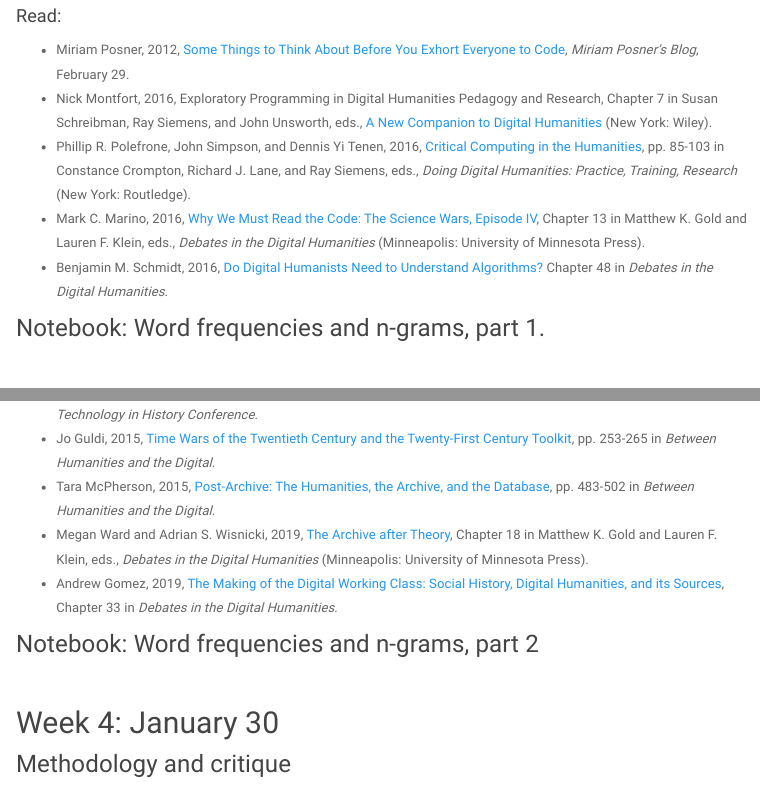
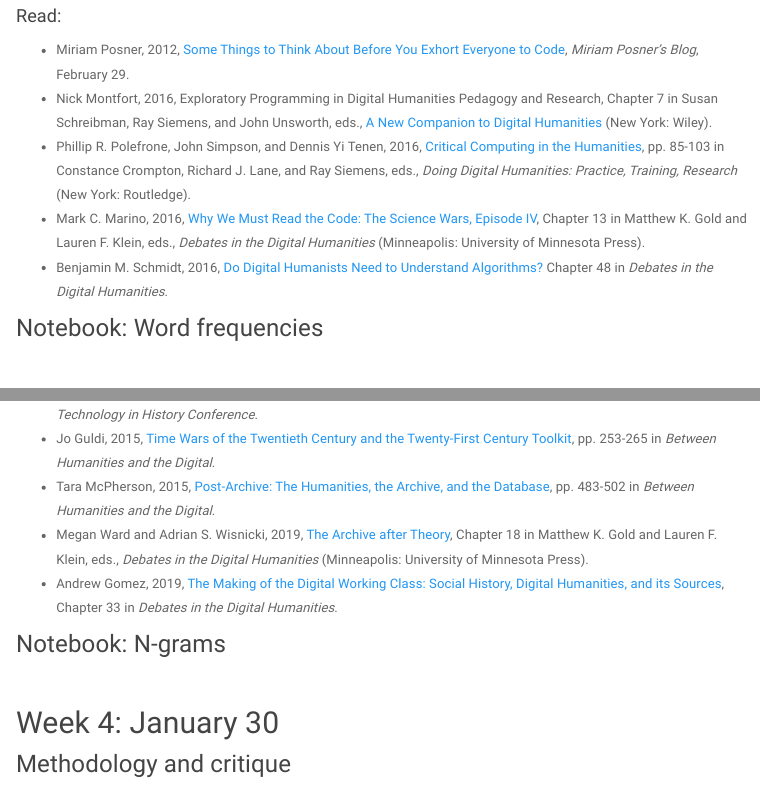
Before and after one commit to ekmerchant/sts205_w2020, an R Markdown document (schedule.rmd): the page in a window 1100 px wide, from 730 px down, and a second part further down, joined at a grey line. The pictures show the output file schedule.html that the author committed with the source, opened offline; library style sheets and scripts come from the installed R packages; menus at the side of the page are left out.

Commit message:
updated notebook titles

```diff
--- a/schedule.rmd
+++ b/schedule.rmd
@@ -33,7 +33,7 @@ $~$
 - Mark C. Marino, 2016, [Why We Must Read the Code: The Science Wars, Episode IV](https://dhdebates.gc.cuny.edu/read/untitled/section/879bc64b-93ba-4d9a-9678-9a7239fc41e4#ch13), Chapter 13 in Matthew K. Gold and Lauren F. Klein, eds., *Debates in the Digital Humanities* (Minneapolis: University of Minnesota Press).
 - Benjamin M. Schmidt, 2016, [Do Digital Humanists Need to Understand Algorithms?](https://dhdebates.gc.cuny.edu/read/untitled/section/557c453b-4abb-48ce-8c38-a77e24d3f0bd#ch48) Chapter 48 in *Debates in the Digital Humanities*.
 
-### Notebook: Word frequencies and n-grams, part 1.
+### Notebook: Word frequencies
 
 $~$
 
@@ -46,7 +46,7 @@ $~$
 - Megan Ward and Adrian S. Wisnicki, 2019, [The Archive after Theory](https://dhdebates.gc.cuny.edu/read/untitled-f2acf72c-a469-49d8-be35-67f9ac1e3a60/section/a8eccb81-e950-4760-ba93-38e0b1f2b9d0#ch18), Chapter 18 in Matthew K. Gold and Lauren F. Klein, eds., *Debates in the Digital Humanities* (Minneapolis: University of Minnesota Press).
 - Andrew Gomez, 2019, [The Making of the Digital Working Class: Social History, Digital Humanities, and its Sources](https://dhdebates.gc.cuny.edu/read/untitled-f2acf72c-a469-49d8-be35-67f9ac1e3a60/section/3788efb8-3471-4c45-9581-55b8a541364b#ch33), Chapter 33 in *Debates in the Digital Humanities*.
 
-### Notebook: Word frequencies and n-grams, part 2
+### Notebook: N-grams
 
 $~$
 
```
Also changed, not shown: schedule.html.
